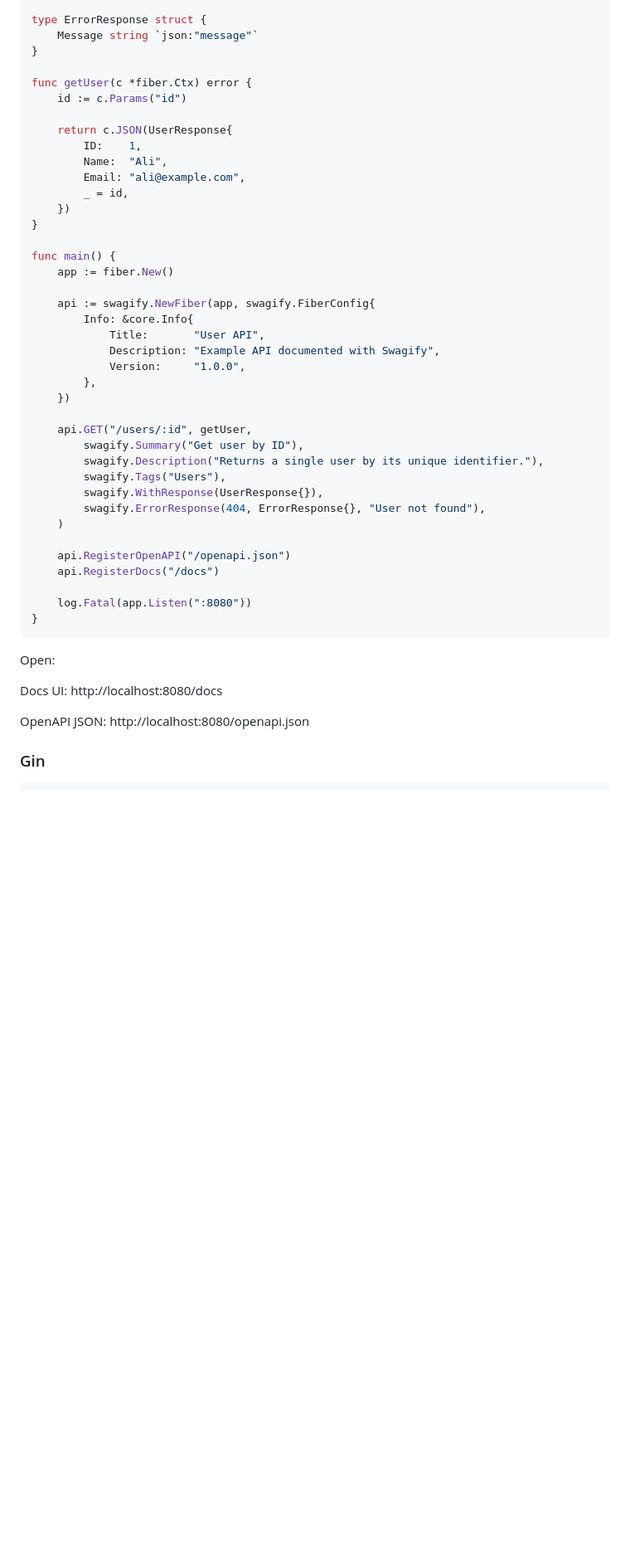
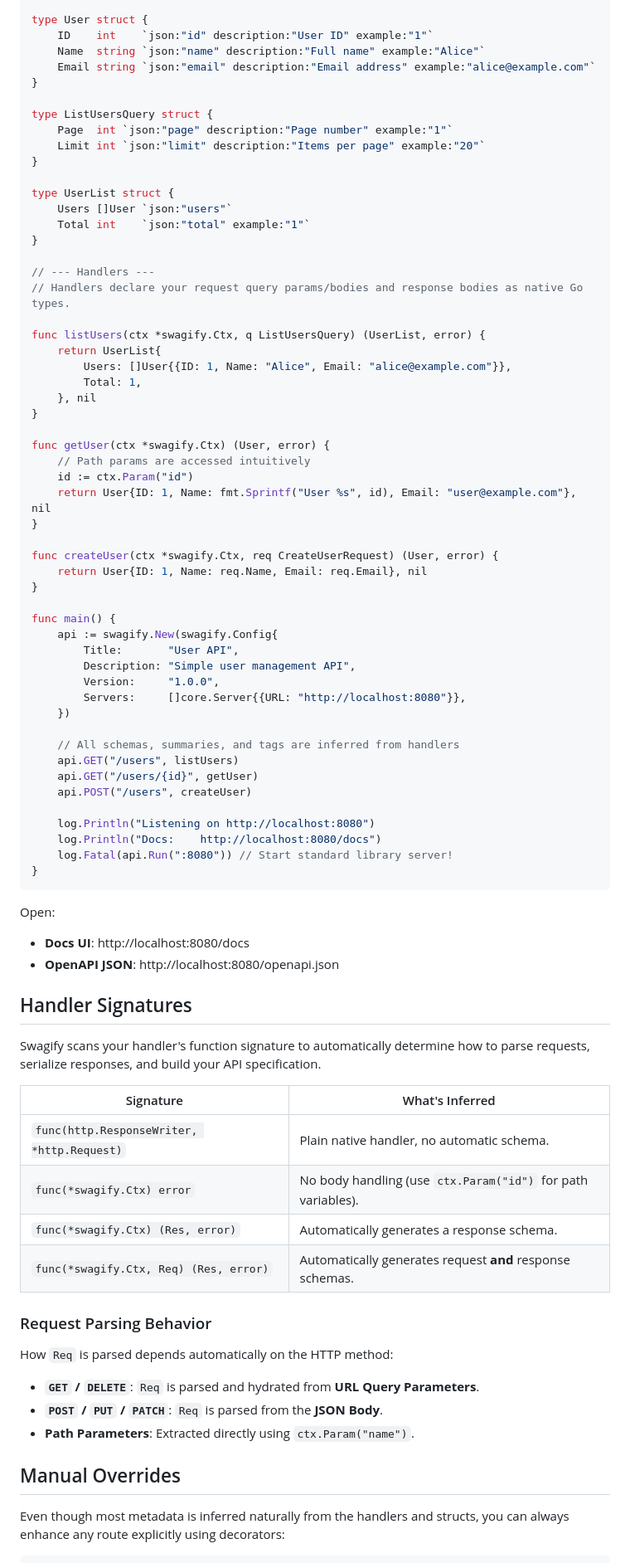
Before and after one commit to mrgofurov/swagify, a Markdown page: README.md, the part around one of its changes. Shown at 83% size. GitHub-like rendering; blank space fills up the shorter version.

Commit message:
refactor: transition Swagify to a standalone framework built on net/http with zero external dependencies

````diff
--- a/README.md
+++ b/README.md
@@ -82,52 +71,85 @@ type UserResponse struct {
 }
 
-type ErrorResponse struct {
-	Message string `json:"message"`
+type User struct {
+	ID    int    `json:"id" description:"User ID" example:"1"`
+	Name  string `json:"name" description:"Full name" example:"Alice"`
+	Email string `json:"email" description:"Email address" example:"alice@example.com"`
 }
 
-func getUser(c *fiber.Ctx) error {
-	id := c.Params("id")
+type ListUsersQuery struct {
+	Page  int `json:"page" description:"Page number" example:"1"`
+	Limit int `json:"limit" description:"Items per page" example:"20"`
+}
 
-	return c.JSON(UserResponse{
-		ID:    1,
-		Name:  "Ali",
-		Email: "ali@example.com",
-		_ = id,
-	})
+type UserList struct {
+	Users []User `json:"users"`
+	Total int    `json:"total" example:"1"`
+}
+
+// --- Handlers ---
+// Handlers declare your request query params/bodies and response bodies as native Go types.
+
+func listUsers(ctx *swagify.Ctx, q ListUsersQuery) (UserList, error) {
+	return UserList{
+		Users: []User{{ID: 1, Name: "Alice", Email: "alice@example.com"}},
+		Total: 1,
+	}, nil
+}
+
+func getUser(ctx *swagify.Ctx) (User, error) {
+    // Path params are accessed intuitively
+	id := ctx.Param("id")
+	return User{ID: 1, Name: fmt.Sprintf("User %s", id), Email: "user@example.com"}, nil
+}
+
+func createUser(ctx *swagify.Ctx, req CreateUserRequest) (User, error) {
+	return User{ID: 1, Name: req.Name, Email: req.Email}, nil
 }
 
 func main() {
-	app := fiber.New()
-
-	api := swagify.NewFiber(app, swagify.FiberConfig{
-		Info: &core.Info{
-			Title:       "User API",
-			Description: "Example API documented with Swagify",
-			Version:     "1.0.0",
-		},
+	api := swagify.New(swagify.Config{
+		Title:       "User API",
+		Description: "Simple user management API",
+		Version:     "1.0.0",
+		Servers:     []core.Server{{URL: "http://localhost:8080"}},
 	})
 
-	api.GET("/users/:id", getUser,
-		swagify.Summary("Get user by ID"),
-		swagify.Description("Returns a single user by its unique identifier."),
-		swagify.Tags("Users"),
-		swagify.WithResponse(UserResponse{}),
-		swagify.ErrorResponse(404, ErrorResponse{}, "User not found"),
-	)
+	// All schemas, summaries, and tags are inferred from handlers
+	api.GET("/users", listUsers)
+	api.GET("/users/{id}", getUser)
+	api.POST("/users", createUser)
 
-	api.RegisterOpenAPI("/openapi.json")
-	api.RegisterDocs("/docs")
-
-	log.Fatal(app.Listen(":8080"))
+	log.Println("Listening on http://localhost:8080")
+	log.Println("Docs:    http://localhost:8080/docs")
+	log.Fatal(api.Run(":8080")) // Start standard library server!
 }
 ```
 
 Open:
+- **Docs UI**: http://localhost:8080/docs
+- **OpenAPI JSON**: http://localhost:8080/openapi.json
 
-Docs UI: http://localhost:8080/docs
+## Handler Signatures
 
-OpenAPI JSON: http://localhost:8080/openapi.json
+Swagify scans your handler's function signature to automatically determine how to parse requests, serialize responses, and build your API specification.
 
-### Gin
+| Signature | What's Inferred |
+|-----------|-----------------|
+| `func(http.ResponseWriter, *http.Request)` | Plain native handler, no automatic schema. |
+| `func(*swagify.Ctx) error` | No body handling (use `ctx.Param("id")` for path variables). |
+| `func(*swagify.Ctx) (Res, error)` | Automatically generates a response schema. |
+| `func(*swagify.Ctx, Req) (Res, error)` | Automatically generates request **and** response schemas. |
+
+### Request Parsing Behavior
+
+How `Req` is parsed depends automatically on the HTTP method:
+
+- **`GET` / `DELETE`**: `Req` is parsed and hydrated from **URL Query Parameters**.
+- **`POST` / `PUT` / `PATCH`**: `Req` is parsed from the **JSON Body**.
+- **Path Parameters**: Extracted directly using `ctx.Param("name")`.
+
+## Manual Overrides
+
+Even though most metadata is inferred naturally from the handlers and structs, you can always enhance any route explicitly using decorators:
 
 ```go
````
Also changed, not shown: other parts of README.md (+32 -219 lines).
